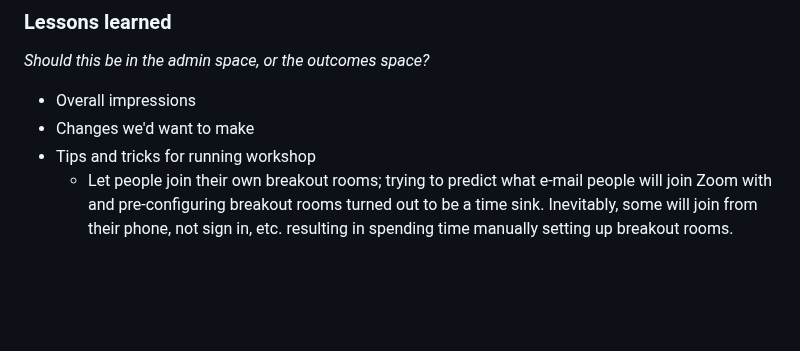
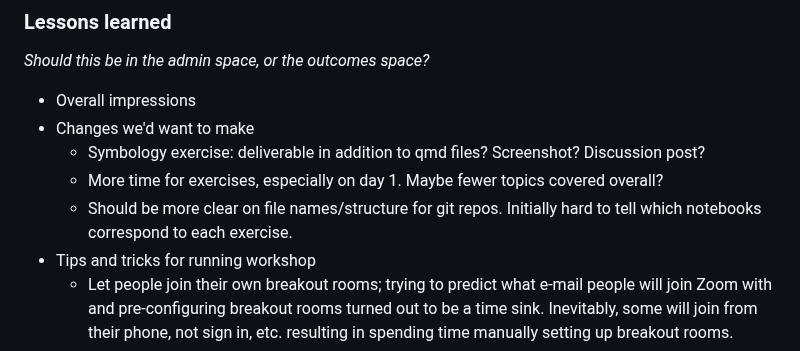
Before and after one commit to qgreenland-workshop-2023-researcher/qgreenland-workshop-2023-researcher.github.io, a Markdown page: doc/notes/post-workshop-todo.md, the part around the change. Drawn GitHub-style; blank space fills up the shorter version.

Commit message:
Add some notes to "changes we'd like to make"

```diff
--- a/doc/notes/post-workshop-todo.md
+++ b/doc/notes/post-workshop-todo.md
@@ -81,6 +81,9 @@ _Should this be in the admin space, or the outcomes space?_
 
 * Overall impressions
 * Changes we'd want to make
+    * Symbology exercise: deliverable in addition to qmd files? Screenshot? Discussion post?
+    * More time for exercises, especially on day 1. Maybe fewer topics covered overall?
+    * Should be more clear on file names/structure for git repos. Initially hard to tell which notebooks correspond to each exercise.
 * Tips and tricks for running workshop
     * Let people join their own breakout rooms; trying to predict what e-mail people
       will join Zoom with and pre-configuring breakout rooms turned out to be a time
```
